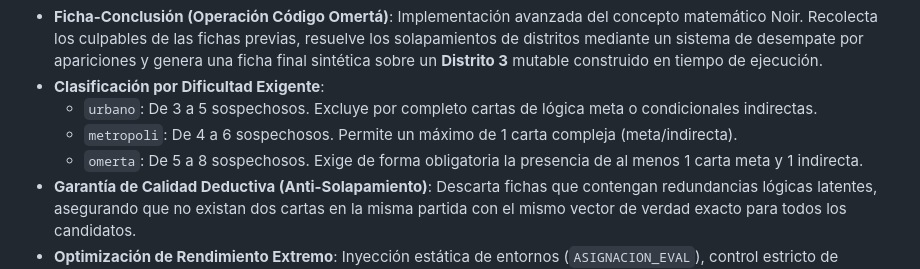
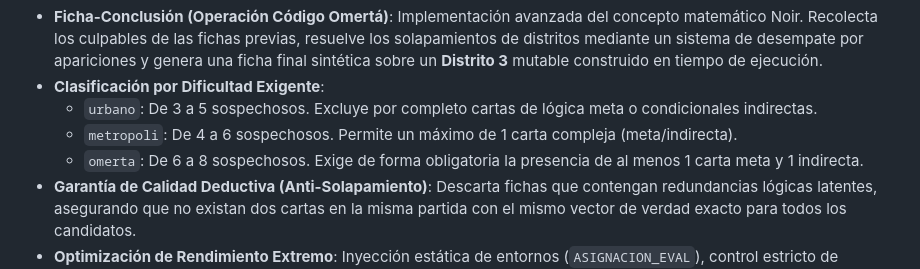
Before and after one commit to chelotourn/codigo-omerta, a Markdown page: README.md, the part around the change. GitHub-like rendering.

```diff
--- a/README.md
+++ b/README.md
@@ -10,7 +10,7 @@ Este módulo en Python es el motor lógico y generador por fuerza bruta de acert
 *   **Clasificación por Dificultad Exigente**:
     *   `urbano`: De 3 a 5 sospechosos. Excluye por completo cartas de lógica meta o condicionales indirectas.
     *   `metropoli`: De 4 a 6 sospechosos. Permite un máximo de 1 carta compleja (meta/indirecta).
-    *   `omerta`: De 5 a 8 sospechosos. Exige de forma obligatoria la presencia de al menos 1 carta meta y 1 indirecta.
+    *   `omerta`: De 6 a 8 sospechosos. Exige de forma obligatoria la presencia de al menos 1 carta meta y 1 indirecta.
 *   **Garantía de Calidad Deductiva (Anti-Solapamiento)**: Descarta fichas que contengan redundancias lógicas latentes, asegurando que no existan dos cartas en la misma partida con el mismo vector de verdad exacto para todos los candidatos.
 *   **Optimización de Rendimiento Extremo**: Inyección estática de entornos (`ASIGNACION_EVAL`), control estricto de recursión infinita mediante sets de visitados en cartas autorreferenciales y cálculo optimizado de vectores de verdad en caché para evitar la explosión combinatoria.
 
```
